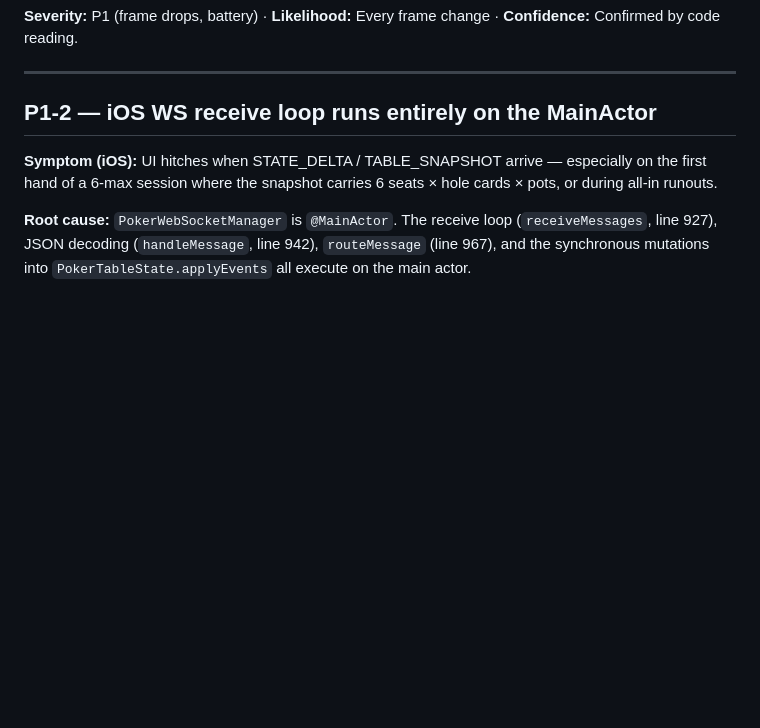
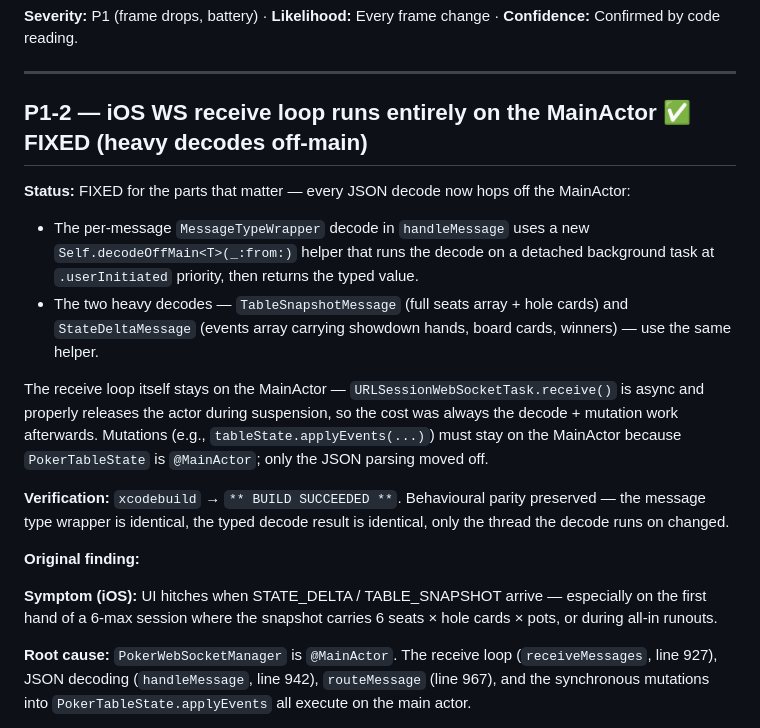
Before and after one commit to de2425c/stack_backend_playing, a Markdown page: INVESTIGATION.md, the part around the change. GitHub-like rendering; blank space fills up the shorter version.

Commit message:
docs: mark P1-2 FIXED in INVESTIGATION.md
iOS code change at stack_poker @ 08b269dc.

Co-Authored-By: Claude Opus 4.7 (1M context) <noreply@anthropic.com>

```diff
--- a/INVESTIGATION.md
+++ b/INVESTIGATION.md
@@ -405,7 +405,30 @@ The seed is deterministic, so the output never changes. **There is no reason to
 
 ---
 
-## P1-2 — iOS WS receive loop runs entirely on the MainActor
+## P1-2 — iOS WS receive loop runs entirely on the MainActor  ✅ FIXED (heavy decodes off-main)
+
+**Status:** FIXED for the parts that matter — every JSON decode now hops
+off the MainActor:
+- The per-message `MessageTypeWrapper` decode in `handleMessage` uses a
+  new `Self.decodeOffMain<T>(_:from:)` helper that runs the decode on a
+  detached background task at `.userInitiated` priority, then returns
+  the typed value.
+- The two heavy decodes — `TableSnapshotMessage` (full seats array +
+  hole cards) and `StateDeltaMessage` (events array carrying showdown
+  hands, board cards, winners) — use the same helper.
+
+The receive loop itself stays on the MainActor — `URLSessionWebSocketTask.receive()`
+is async and properly releases the actor during suspension, so the cost
+was always the decode + mutation work afterwards. Mutations (e.g.,
+`tableState.applyEvents(...)`) must stay on the MainActor because
+`PokerTableState` is `@MainActor`; only the JSON parsing moved off.
+
+**Verification:** `xcodebuild` → `** BUILD SUCCEEDED **`. Behavioural
+parity preserved — the message type wrapper is identical, the typed
+decode result is identical, only the thread the decode runs on changed.
+
+**Original finding:**
+
 
 **Symptom (iOS):** UI hitches when STATE_DELTA / TABLE_SNAPSHOT arrive — especially on the first hand of a 6-max session where the snapshot carries 6 seats × hole cards × pots, or during all-in runouts.
 
```
